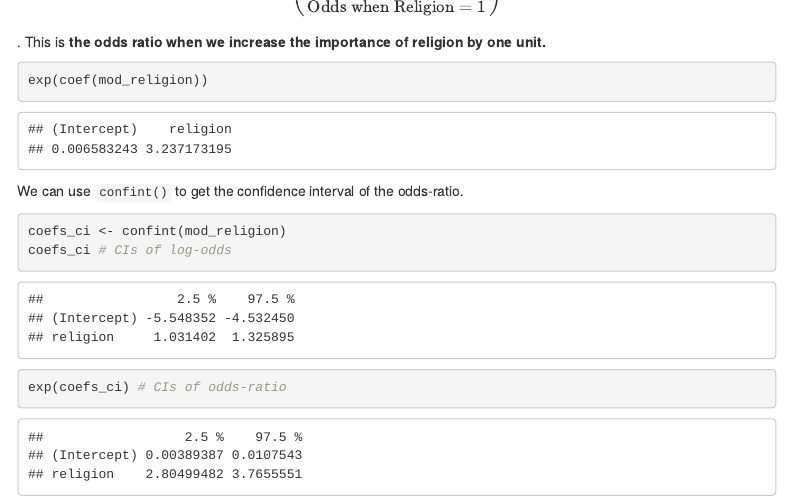
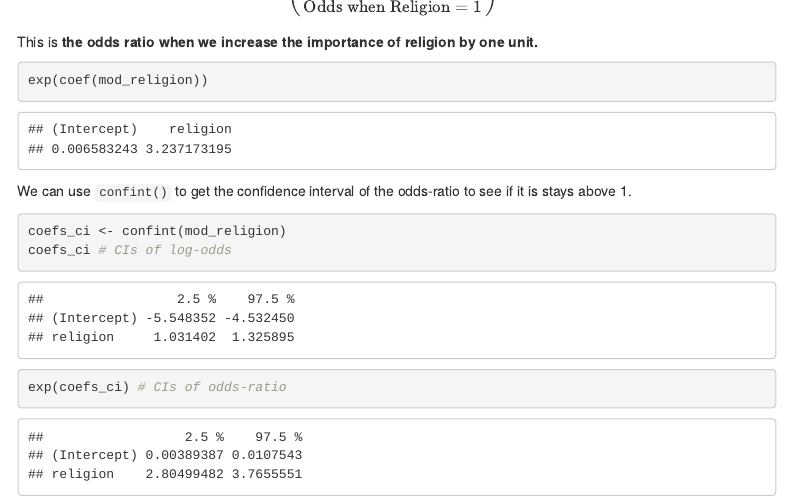
Before and after one commit to ccheng11/BBK_AdvQ, an R Markdown document (Week 5/Week 5 Survey Part 2.rmd): the page in a window 1100 px wide, from 6060 px down. Rendered offline with R 4.5, knitr and Pandoc, with nearby package versions; some code elsewhere in the file could not run offline; a font, style sheet, LaTeX package, included part or bibliography that could not be used is replaced or left out; menus at the side of the page are left out.

Commit message:
Week 5 update

````diff
--- a/Week 5/Week 5 Survey Part 2.rmd
+++ b/Week 5/Week 5 Survey Part 2.rmd
@@ -196,13 +196,13 @@ Next, $\beta$ tells us how the *log-odds* will change when we increase the impor
 
 By the law of logarithms, the **the difference between two logs** (the left hand side below) can be rewritten as **the log of them dividing up each other** (the right hand side below): $$\log(\text{Odds when Religion}=2)-\log(\text{Odds when Religion}=1)=\log\left(\frac{\text{Odds when Religion}=2}{\text{Odds when Religion}=1}\right).$$
 
-Remove the log from $\log\left(\frac{\text{Odds when Religion}=2}{\text{Odds when Religion}=1}\right)$ by taking the exponent of it; in doing so, we have $$\left(\frac{\text{Odds when Religion}=2}{\text{Odds when Religion}=1}\right)$$. This is **the odds ratio when we increase the importance of religion by one unit.**
+Remove the log from $\log\left(\frac{\text{Odds when Religion}=2}{\text{Odds when Religion}=1}\right)$ by taking the exponent of it; in doing so, we have $$\left(\frac{\text{Odds when Religion}=2}{\text{Odds when Religion}=1}\right).$$ This is **the odds ratio when we increase the importance of religion by one unit.**
 
 ```{r, echo=T, eval=T}
 exp(coef(mod_religion))
 ```
 
-We can use `confint()` to get the confidence interval of the odds-ratio.
+We can use `confint()` to get the confidence interval of the odds-ratio to see if it is stays above 1.
 
 ```{r, echo=T, eval=T, message=F}
 coefs_ci <- confint(mod_religion)
````
Also changed, not shown: Week 5/Week-5-Survey-Part-2.html.
